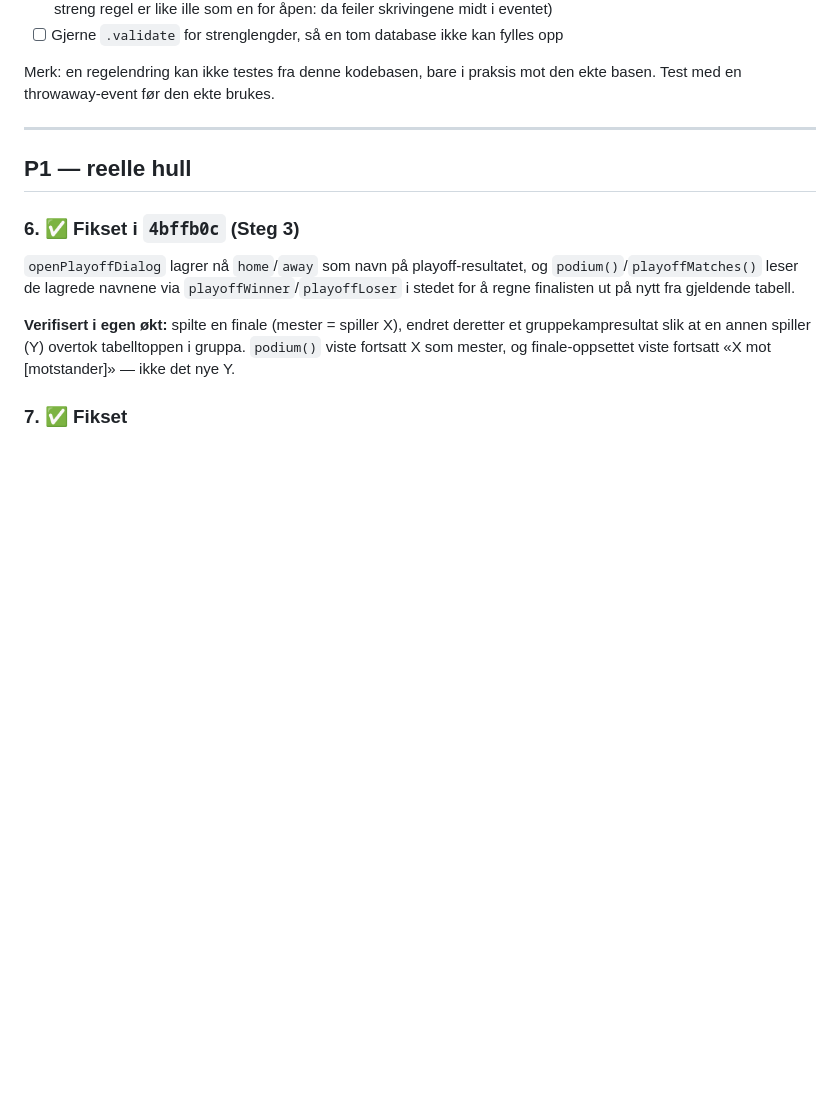
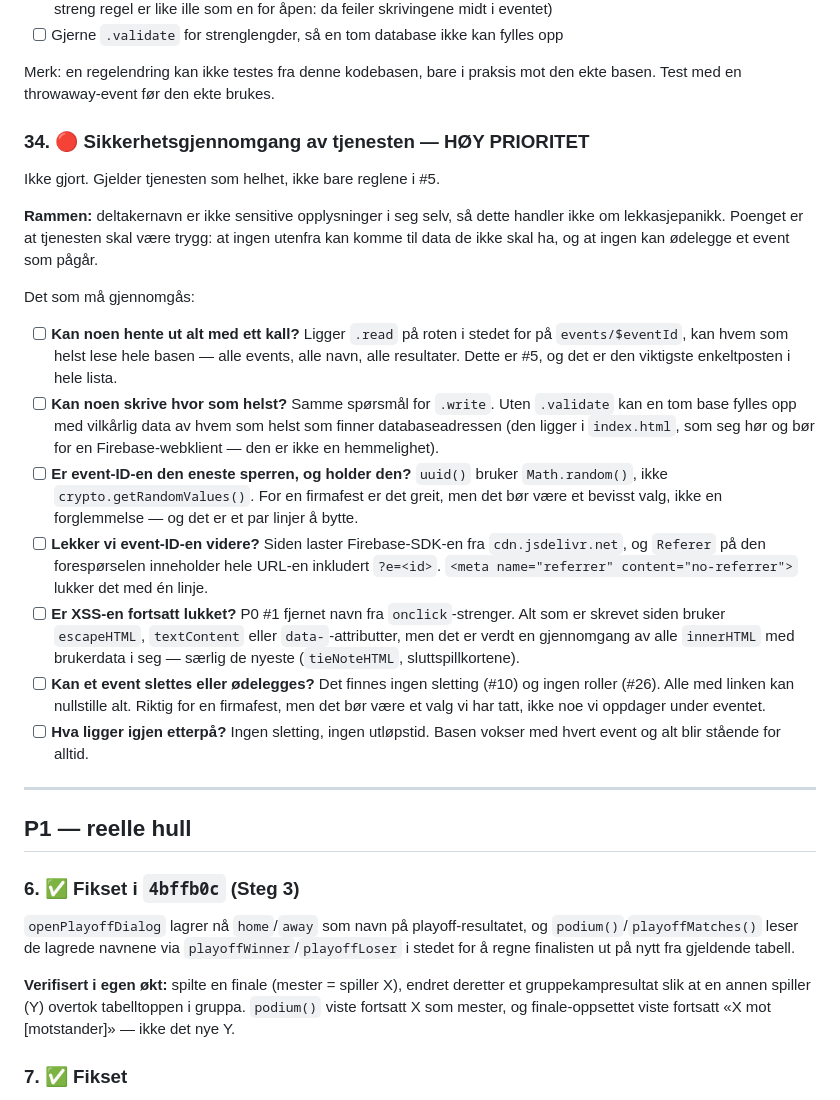
Before and after one commit to gildeSUP/dcup, a Markdown page: PRIORITERINGER.md, the part around the change. GitHub-like rendering; blank space fills up the shorter version.

Commit message:
Sett sikkerhetsgjennomgang av tjenesten på lista som P0 #34
Ikke gjort noe med koden — dette er bare en oppføring, med en sjekkliste over
det som faktisk må gjennomgås: om reglene lar noen lese eller skrive utenfor
sitt eget event, om event-ID-en holder som eneste sperre (uuid() bruker
Math.random(), ikke crypto), om ID-en lekker videre i Referer til CDN-en, om
XSS-en fra P0 #1 fortsatt er lukket i alt som er skrevet siden, og hva som
blir liggende igjen etter et event.

Rammen er notert i oppføringen: deltakernavn er ikke sensitive opplysninger i
seg selv, så dette handler om at tjenesten skal være solid, ikke om
lekkasjepanikk.

Co-Authored-By: Claude Opus 5 <noreply@anthropic.com>
Claude-Session: https://claude.ai/code/session_017nkgsXPGxjbhjKxUcyVCFa

```diff
--- a/PRIORITERINGER.md
+++ b/PRIORITERINGER.md
@@ -29,6 +29,44 @@ Sjekkliste:
 
 Merk: en regelendring kan ikke testes fra denne kodebasen, bare i praksis mot
 den ekte basen. Test med en throwaway-event før den ekte brukes.
+
+### 34. 🔴 Sikkerhetsgjennomgang av tjenesten — HØY PRIORITET
+
+Ikke gjort. Gjelder tjenesten som helhet, ikke bare reglene i #5.
+
+**Rammen:** deltakernavn er ikke sensitive opplysninger i seg selv, så dette
+handler ikke om lekkasjepanikk. Poenget er at tjenesten skal være trygg: at
+ingen utenfra kan komme til data de ikke skal ha, og at ingen kan ødelegge et
+event som pågår.
+
+Det som må gjennomgås:
+
+- [ ] **Kan noen hente ut alt med ett kall?** Ligger `.read` på roten i stedet
+      for på `events/$eventId`, kan hvem som helst lese hele basen — alle
+      events, alle navn, alle resultater. Dette er #5, og det er den viktigste
+      enkeltposten i hele lista.
+- [ ] **Kan noen skrive hvor som helst?** Samme spørsmål for `.write`. Uten
+      `.validate` kan en tom base fylles opp med vilkårlig data av hvem som
+      helst som finner databaseadressen (den ligger i `index.html`, som seg
+      hør og bør for en Firebase-webklient — den er ikke en hemmelighet).
+- [ ] **Er event-ID-en den eneste sperren, og holder den?** `uuid()` bruker
+      `Math.random()`, ikke `crypto.getRandomValues()`. For en firmafest er
+      det greit, men det bør være et bevisst valg, ikke en forglemmelse —
+      og det er et par linjer å bytte.
+- [ ] **Lekker vi event-ID-en videre?** Siden laster Firebase-SDK-en fra
+      `cdn.jsdelivr.net`, og `Referer` på den forespørselen inneholder hele
+      URL-en inkludert `?e=<id>`. `<meta name="referrer" content="no-referrer">`
+      lukker det med én linje.
+- [ ] **Er XSS-en fortsatt lukket?** P0 #1 fjernet navn fra `onclick`-strenger.
+      Alt som er skrevet siden bruker `escapeHTML`, `textContent` eller
+      `data-`-attributter, men det er verdt en gjennomgang av alle `innerHTML`
+      med brukerdata i seg — særlig de nyeste (`tieNoteHTML`, sluttspillkortene).
+- [ ] **Kan et event slettes eller ødelegges?** Det finnes ingen sletting
+      (#10) og ingen roller (#26). Alle med linken kan nullstille alt. Riktig
+      for en firmafest, men det bør være et valg vi har tatt, ikke noe vi
+      oppdager under eventet.
+- [ ] **Hva ligger igjen etterpå?** Ingen sletting, ingen utløpstid. Basen
+      vokser med hvert event og alt blir stående for alltid.
 
 ---
 
```
